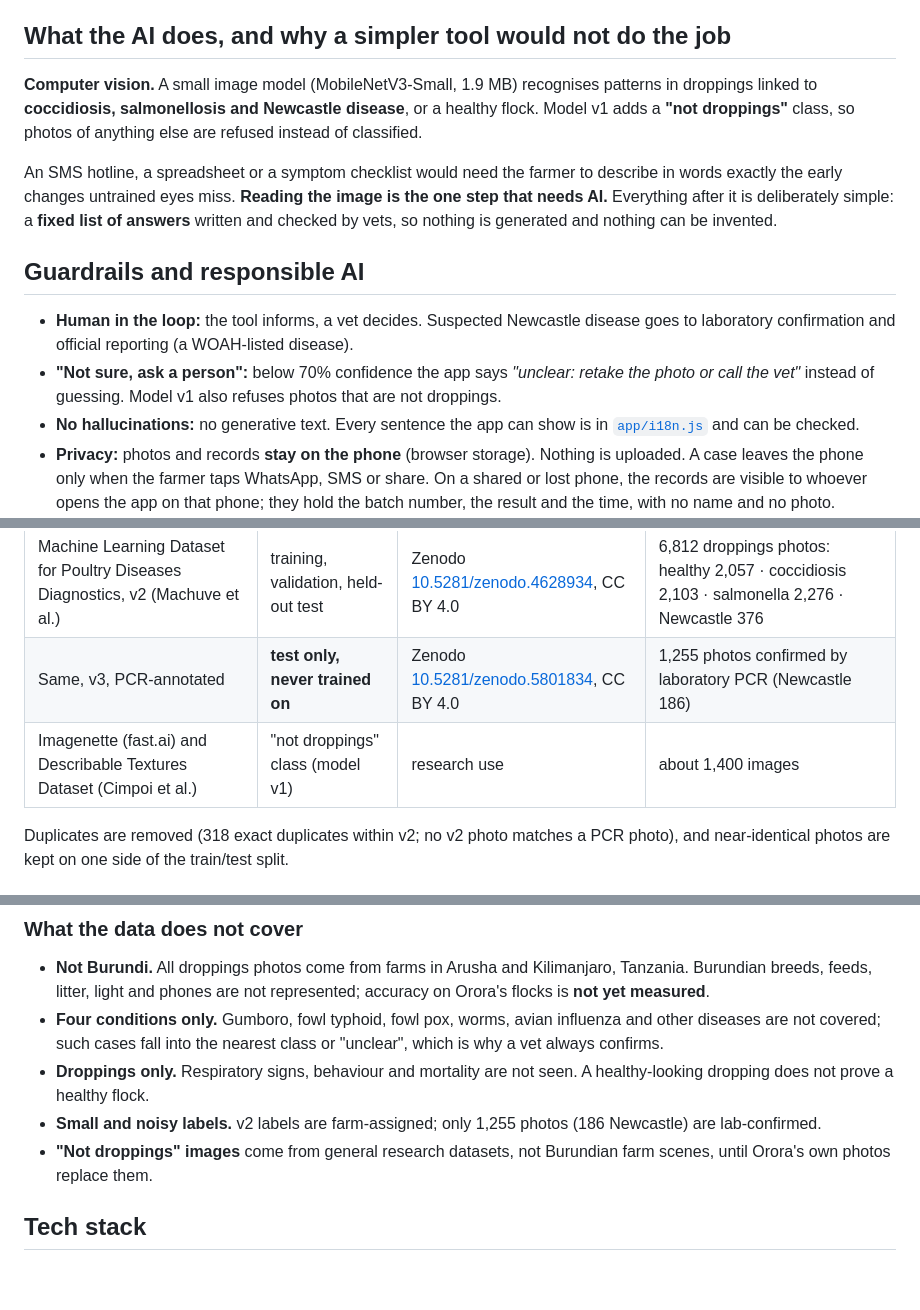
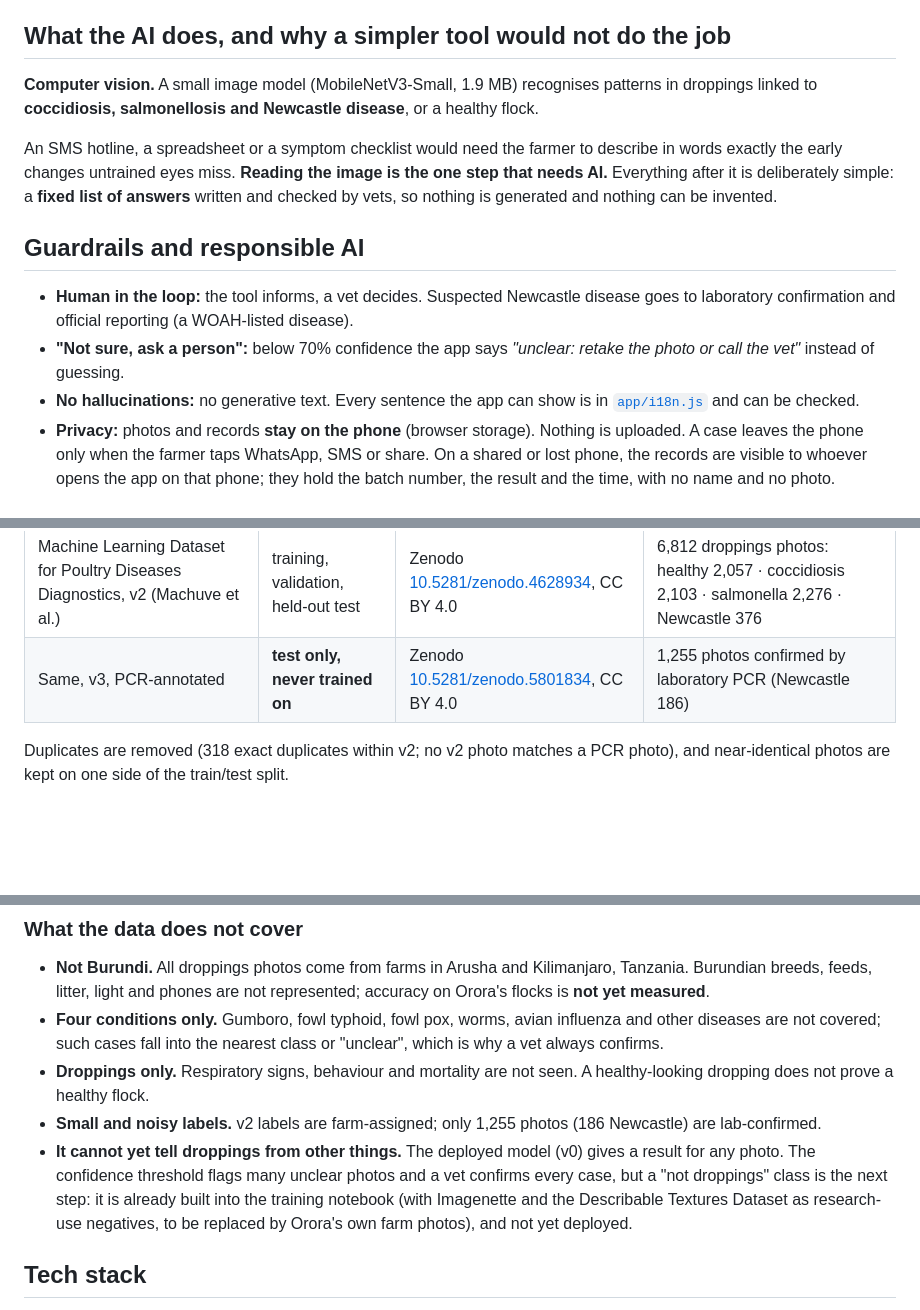
Before and after one commit to BriceGateka/orora-poultry-health-tiny-ai, a Markdown page: README.md, 3 parts joined by grey strips. Rendered like a GitHub page; blank space fills up the shorter version.

Commit message:
README: model v0 is deployed; 'not droppings' is the next version, stated as a limitation
Co-Authored-By: Claude Opus 5.5 <noreply@anthropic.com>

```diff
--- a/README.md
+++ b/README.md
@@ -29,14 +29,14 @@ During the morning round (feeding, water, cleaning) the farmer sees the dropping
 
 ## What the AI does, and why a simpler tool would not do the job
 
-**Computer vision.** A small image model (MobileNetV3-Small, 1.9 MB) recognises patterns in droppings linked to **coccidiosis, salmonellosis and Newcastle disease**, or a healthy flock. Model v1 adds a **"not droppings"** class, so photos of anything else are refused instead of classified.
+**Computer vision.** A small image model (MobileNetV3-Small, 1.9 MB) recognises patterns in droppings linked to **coccidiosis, salmonellosis and Newcastle disease**, or a healthy flock.
 
 An SMS hotline, a spreadsheet or a symptom checklist would need the farmer to describe in words exactly the early changes untrained eyes miss. **Reading the image is the one step that needs AI.** Everything after it is deliberately simple: a **fixed list of answers** written and checked by vets, so nothing is generated and nothing can be invented.
 
 ## Guardrails and responsible AI
 
 - **Human in the loop:** the tool informs, a vet decides. Suspected Newcastle disease goes to laboratory confirmation and official reporting (a WOAH-listed disease).
-- **"Not sure, ask a person":** below 70% confidence the app says *"unclear: retake the photo or call the vet"* instead of guessing. Model v1 also refuses photos that are not droppings.
+- **"Not sure, ask a person":** below 70% confidence the app says *"unclear: retake the photo or call the vet"* instead of guessing.
 - **No hallucinations:** no generative text. Every sentence the app can show is in [`app/i18n.js`](app/i18n.js) and can be checked.
 - **Privacy:** photos and records **stay on the phone** (browser storage). Nothing is uploaded. A case leaves the phone only when the farmer taps WhatsApp, SMS or share. On a shared or lost phone, the records are visible to whoever opens the app on that phone; they hold the batch number, the result and the time, with no name and no photo.
 - **Consent:** photos of producers' farms are taken with their consent.
@@ -56,7 +56,6 @@ An SMS hotline, a spreadsheet or a symptom checklist would need the farmer to de
 |---|---|---|---|
 | Machine Learning Dataset for Poultry Diseases Diagnostics, v2 (Machuve et al.) | training, validation, held-out test | Zenodo [10.5281/zenodo.4628934](https://doi.org/10.5281/zenodo.4628934), CC BY 4.0 | 6,812 droppings photos: healthy 2,057 · coccidiosis 2,103 · salmonella 2,276 · Newcastle 376 |
 | Same, v3, PCR-annotated | **test only, never trained on** | Zenodo [10.5281/zenodo.5801834](https://doi.org/10.5281/zenodo.5801834), CC BY 4.0 | 1,255 photos confirmed by laboratory PCR (Newcastle 186) |
-| Imagenette (fast.ai) and Describable Textures Dataset (Cimpoi et al.) | "not droppings" class (model v1) | research use | about 1,400 images |
 
 Duplicates are removed (318 exact duplicates within v2; no v2 photo matches a PCR photo), and near-identical photos are kept on one side of the train/test split.
 
@@ -78,7 +77,7 @@ We report the lab-confirmed column first: it is the honest one. For Newcastle di
 - **Four conditions only.** Gumboro, fowl typhoid, fowl pox, worms, avian influenza and other diseases are not covered; such cases fall into the nearest class or "unclear", which is why a vet always confirms.
 - **Droppings only.** Respiratory signs, behaviour and mortality are not seen. A healthy-looking dropping does not prove a healthy flock.
 - **Small and noisy labels.** v2 labels are farm-assigned; only 1,255 photos (186 Newcastle) are lab-confirmed.
-- **"Not droppings" images** come from general research datasets, not Burundian farm scenes, until Orora's own photos replace them.
+- **It cannot yet tell droppings from other things.** The deployed model (v0) gives a result for any photo. The confidence threshold flags many unclear photos and a vet confirms every case, but a "not droppings" class is the next step: it is already built into the training notebook (with Imagenette and the Describable Textures Dataset as research-use negatives, to be replaced by Orora's own farm photos), and not yet deployed.
 
 ## Tech stack
 
```
